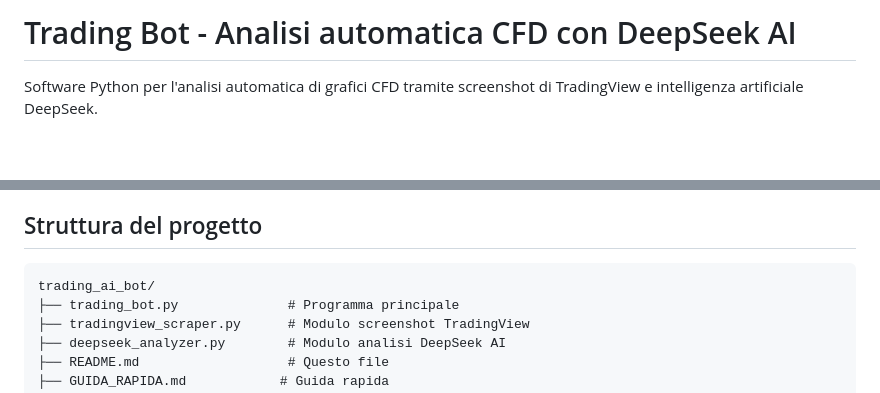
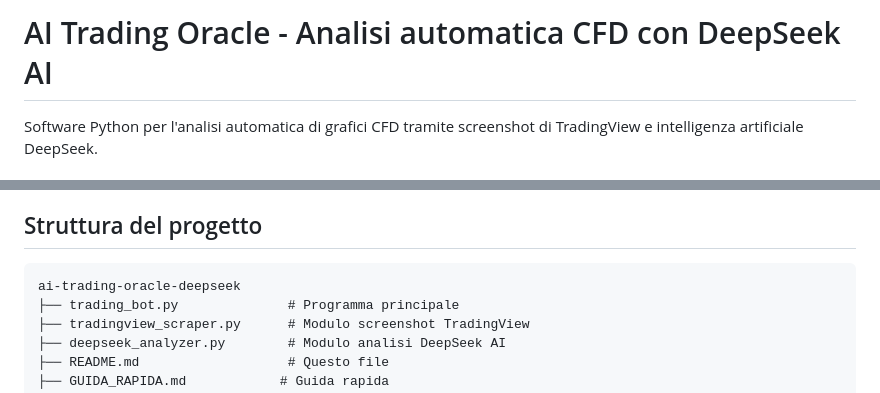
Before and after one commit to robertod78/ai-trading-oracle-deepseek, a Markdown page: README.md, 2 parts joined by grey strips. Rendered like a GitHub page; blank space fills up the shorter version.

Commit message:
Rename project to 'AI Trading Oracle'
Updated project name in README and adjusted structure.

````diff
--- a/README.md
+++ b/README.md
@@ -1,4 +1,4 @@
-# Trading Bot - Analisi automatica CFD con DeepSeek AI
+# AI Trading Oracle - Analisi automatica CFD con DeepSeek AI
 
 Software Python per l'analisi automatica di grafici CFD tramite screenshot di TradingView e intelligenza artificiale DeepSeek.
 
@@ -180,7 +180,7 @@ Per interrompere il bot in modalità loop continuo, premi `Ctrl+C`.
 ## Struttura del progetto
 
 ```
-trading_ai_bot/
+ai-trading-oracle-deepseek
 ├── trading_bot.py              # Programma principale
 ├── tradingview_scraper.py      # Modulo screenshot TradingView
 ├── deepseek_analyzer.py        # Modulo analisi DeepSeek AI
````
